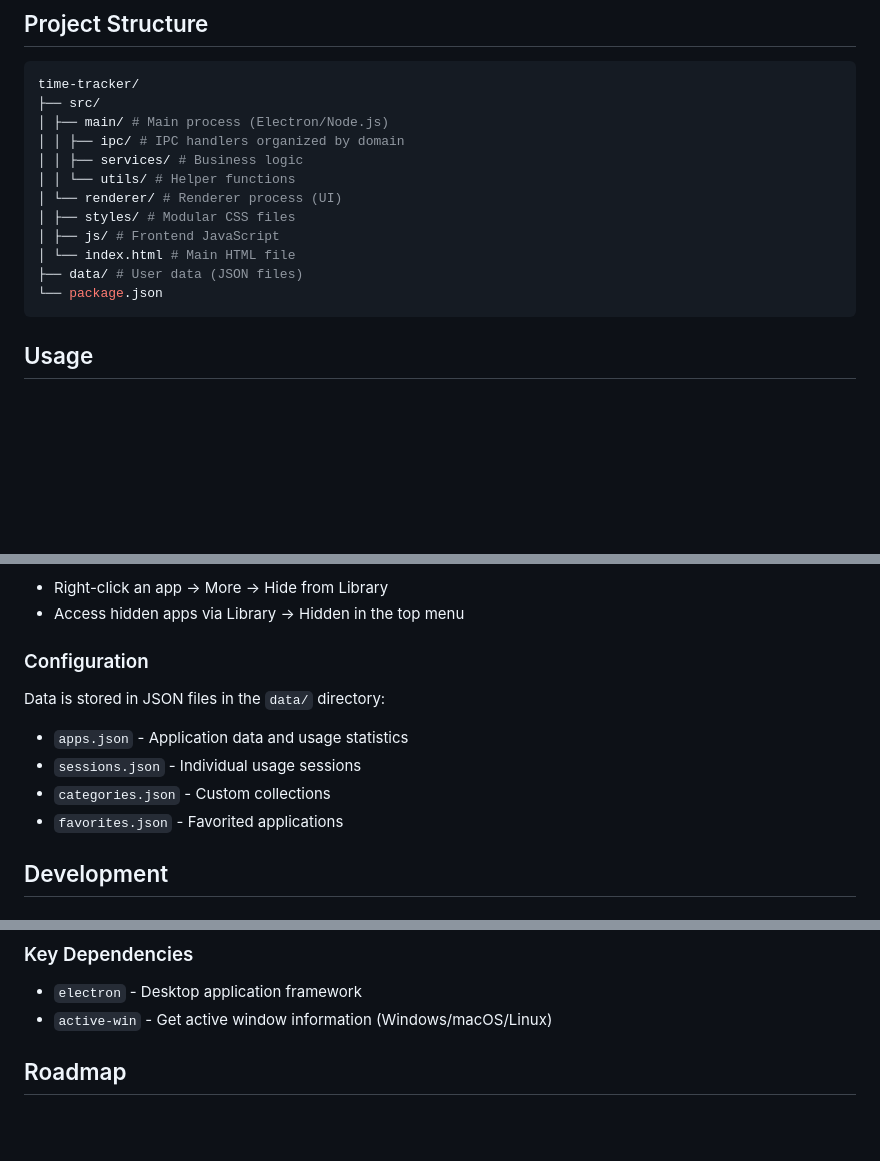
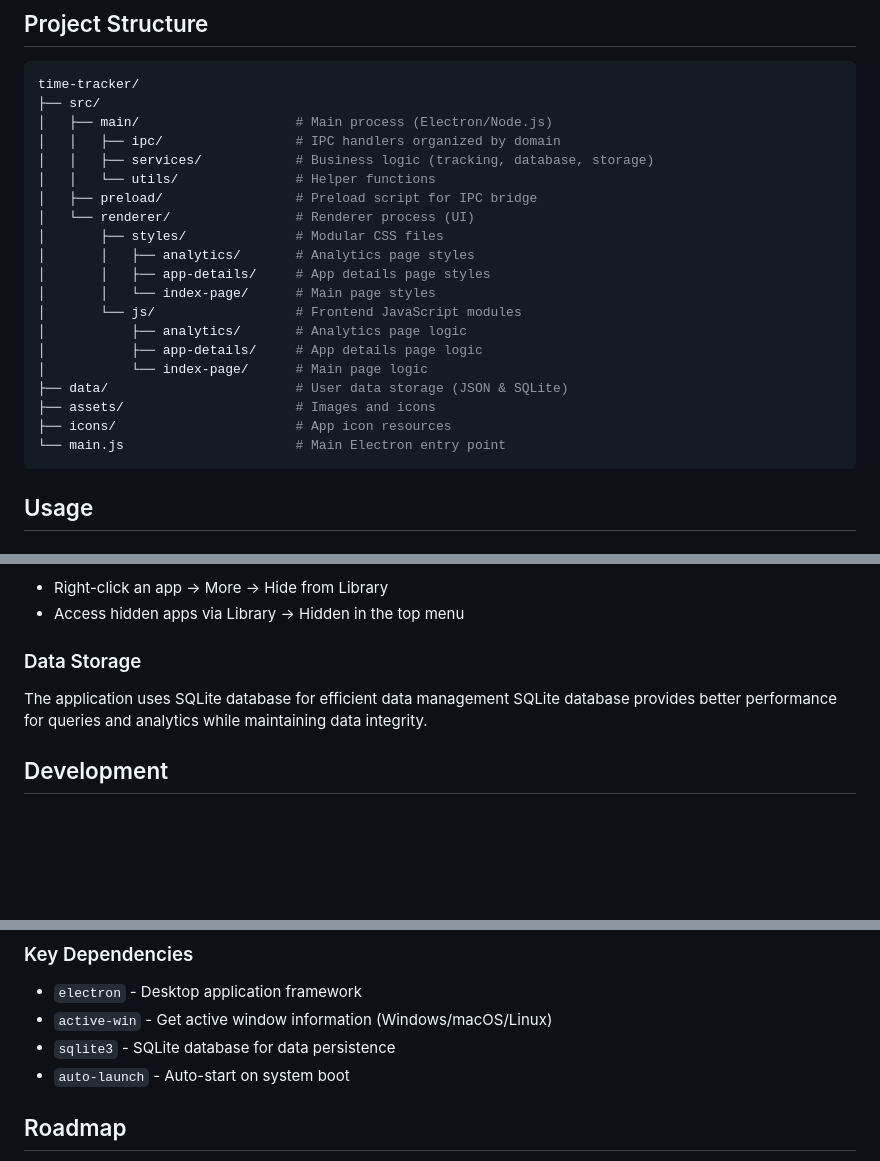
Before and after one commit to severmanolescu/prism, a Markdown page: README.md, 3 parts joined by grey strips. Drawn GitHub-style; blank space fills up the shorter version.

Commit message:
update the Readme for the new structure

````diff
--- a/README.md
+++ b/README.md
@@ -47,16 +47,24 @@ npm run build
 ```bash
 time-tracker/
 ├── src/
-│ ├── main/ # Main process (Electron/Node.js)
-│ │ ├── ipc/ # IPC handlers organized by domain
-│ │ ├── services/ # Business logic
-│ │ └── utils/ # Helper functions
-│ └── renderer/ # Renderer process (UI)
-│ ├── styles/ # Modular CSS files
-│ ├── js/ # Frontend JavaScript
-│ └── index.html # Main HTML file
-├── data/ # User data (JSON files)
-└── package.json
+│   ├── main/                    # Main process (Electron/Node.js)
+│   │   ├── ipc/                 # IPC handlers organized by domain
+│   │   ├── services/            # Business logic (tracking, database, storage)
+│   │   └── utils/               # Helper functions
+│   ├── preload/                 # Preload script for IPC bridge
+│   └── renderer/                # Renderer process (UI)
+│       ├── styles/              # Modular CSS files
+│       │   ├── analytics/       # Analytics page styles
+│       │   ├── app-details/     # App details page styles
+│       │   └── index-page/      # Main page styles
+│       └── js/                  # Frontend JavaScript modules
+│           ├── analytics/       # Analytics page logic
+│           ├── app-details/     # App details page logic
+│           └── index-page/      # Main page logic
+├── data/                        # User data storage (JSON & SQLite)
+├── assets/                      # Images and icons
+├── icons/                       # App icon resources
+└── main.js                      # Main Electron entry point
 ```
 
 ## Usage
@@ -77,12 +85,9 @@ Apps can be hidden from the main view while still being tracked:
 -   Right-click an app → More → Hide from Library
 -   Access hidden apps via Library → Hidden in the top menu
 
-### Configuration
-Data is stored in JSON files in the `data/` directory:
--   `apps.json` - Application data and usage statistics
--   `sessions.json` - Individual usage sessions
--   `categories.json` - Custom collections
--   `favorites.json` - Favorited applications
+### Data Storage
+The application uses SQLite database for efficient data management
+SQLite database provides better performance for queries and analytics while maintaining data integrity.
 
 ## Development
 ### Tech Stack
@@ -94,6 +99,8 @@ Data is stored in JSON files in the `data/` directory:
 ### Key Dependencies
 -   `electron` - Desktop application framework
 -   `active-win` - Get active window information (Windows/macOS/Linux)
+-   `sqlite3` - SQLite database for data persistence
+-   `auto-launch` - Auto-start on system boot
 
 ## Roadmap
 -   Weekly/Monthly statistics view
````
